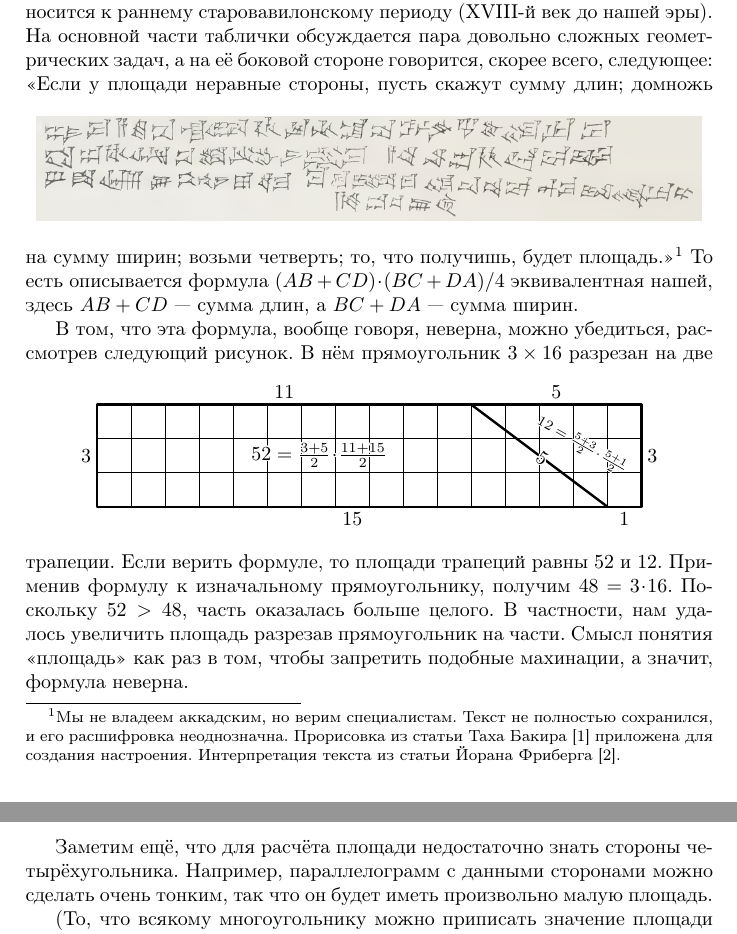
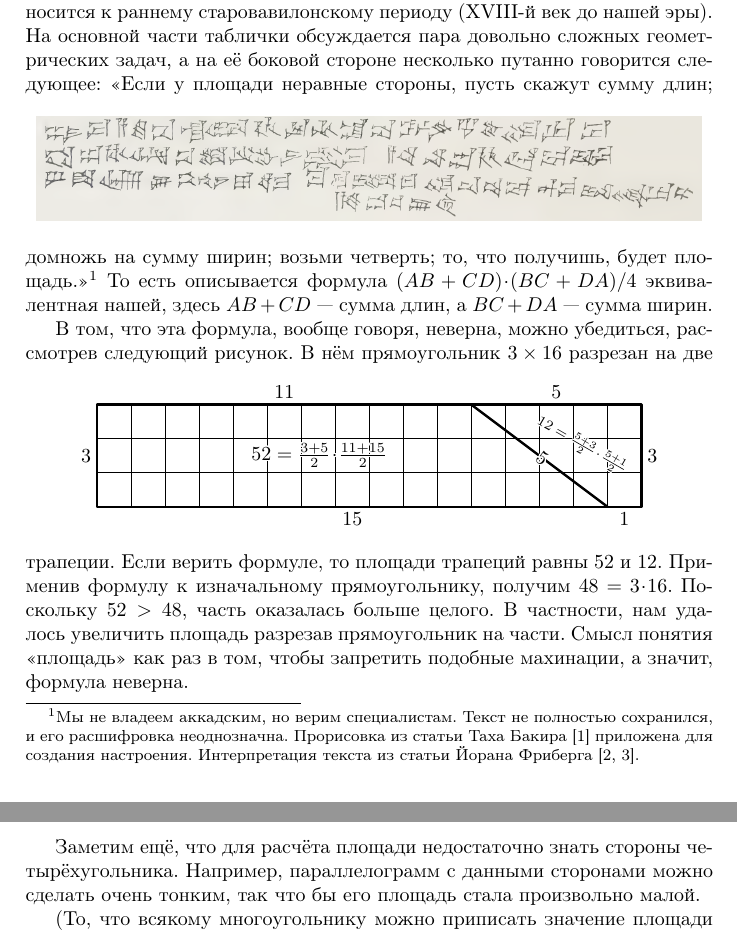
Before and after one commit to anton-petrunin/area, a LaTeX document (area.tex): two parts of pages 1 and 2 of 3, joined at a grey line, cut so that both start at the same text. Compiled offline with pdfLaTeX.

Commit message:
пара мелочей

```diff
--- a/area.tex
+++ b/area.tex
@@ -45,8 +45,9 @@ pdfauthor={\theauthors}
 Эта формула очень древняя.
 В Национальном музее Ирака хранится глиняная табличка с инвентарным номером IM 52301 --- это так называемая математическая табличка из Тель-Хармала (древний Шадуппум).
 Она относится к раннему старовавилонскому периоду (XVIII-й век до нашей эры).
-На основной части таблички обсуждается пара довольно сложных геометрических задач, а на её боковой стороне
-говорится, скорее всего, следующее:
+На основной части таблички обсуждается пара довольно сложных геометрических задач,
+а на её боковой стороне несколько путанно
+говорится следующее:
 \begin{figure}[h!]
 \centering
 \includegraphics[scale=.6]{pics/side-IM52301}
@@ -55,7 +56,7 @@ pdfauthor={\theauthors}
 \footnote{Мы не владеем аккадским, но верим специалистам.
 Текст не полностью сохранился, и его расшифровка неоднозначна.
 Прорисовка из статьи Таха Бакира \cite{baqir} приложена для создания настроения.
-Интерпретация текста из статьи Йорана Фриберга~\cite{friberg}.
+Интерпретация текста из статьи Йорана Фриберга~\cite{friberg,goncalves}.
 }
 То есть описывается формула $(AB+CD)\cdot(BC+DA)/4$ эквивалентная нашей, здесь $AB+CD$ --- сумма длин, а $BC+DA$ --- сумма ширин.
 
@@ -73,7 +74,7 @@ pdfauthor={\theauthors}
 Смысл понятия «площадь» как раз в том, чтобы запретить подобные махинации, а значит, формула неверна.
 
 Заметим ещё, что для расчёта площади недостаточно знать стороны четырёхугольника.
-Например,  параллелограмм с данными сторонами можно сделать очень тонким, так что он будет иметь произвольно малую площадь.
+Например,  параллелограмм с данными сторонами можно сделать очень тонким, так что бы его площадь стала произвольно малой.
 
 (То, что всякому многоугольнику можно приписать значение площади так, чтобы площадь частей равнялась площади целого --- это не простая теорема; в школьных учебниках её обычно принимают без доказательства.
 Можно, конечно, разбить многоугольник на треугольники, посчитать площадь каждого, применив известную формулу, и сложить результаты.
```
